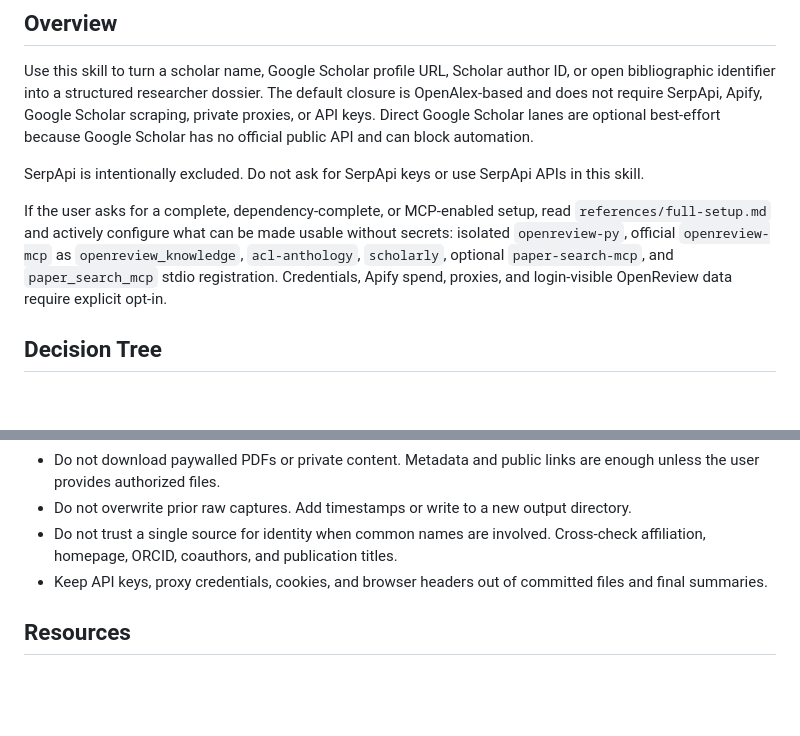
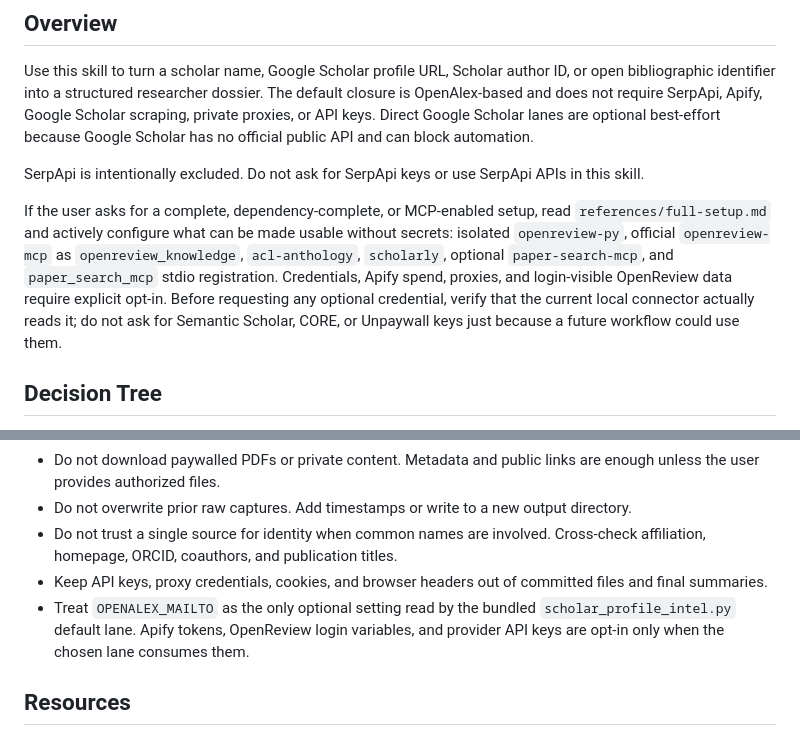
Before and after one commit to PZQ-ship-it/codex-research-workflow-html, a Markdown page: skills/google-scholar-profile-intel/SKILL.md, 2 parts joined by grey strips. GitHub-like rendering; blank space fills up the shorter version.

Commit message:
Clarify scholar intel credential setup

```diff
--- a/skills/google-scholar-profile-intel/SKILL.md
+++ b/skills/google-scholar-profile-intel/SKILL.md
@@ -11,7 +11,7 @@ Use this skill to turn a scholar name, Google Scholar profile URL, Scholar autho
 
 SerpApi is intentionally excluded. Do not ask for SerpApi keys or use SerpApi APIs in this skill.
 
-If the user asks for a complete, dependency-complete, or MCP-enabled setup, read `references/full-setup.md` and actively configure what can be made usable without secrets: isolated `openreview-py`, official `openreview-mcp` as `openreview_knowledge`, `acl-anthology`, `scholarly`, optional `paper-search-mcp`, and `paper_search_mcp` stdio registration. Credentials, Apify spend, proxies, and login-visible OpenReview data require explicit opt-in.
+If the user asks for a complete, dependency-complete, or MCP-enabled setup, read `references/full-setup.md` and actively configure what can be made usable without secrets: isolated `openreview-py`, official `openreview-mcp` as `openreview_knowledge`, `acl-anthology`, `scholarly`, optional `paper-search-mcp`, and `paper_search_mcp` stdio registration. Credentials, Apify spend, proxies, and login-visible OpenReview data require explicit opt-in. Before requesting any optional credential, verify that the current local connector actually reads it; do not ask for Semantic Scholar, CORE, or Unpaywall keys just because a future workflow could use them.
 
 ## Decision Tree
 
@@ -155,6 +155,7 @@ Read `references/output-schema.md` before merging multiple sources. Always keep
 - Do not overwrite prior raw captures. Add timestamps or write to a new output directory.
 - Do not trust a single source for identity when common names are involved. Cross-check affiliation, homepage, ORCID, coauthors, and publication titles.
 - Keep API keys, proxy credentials, cookies, and browser headers out of committed files and final summaries.
+- Treat `OPENALEX_MAILTO` as the only optional setting read by the bundled `scholar_profile_intel.py` default lane. Apify tokens, OpenReview login variables, and provider API keys are opt-in only when the chosen lane consumes them.
 
 ## Resources
 
```
Also changed, not shown: 2 other files.
